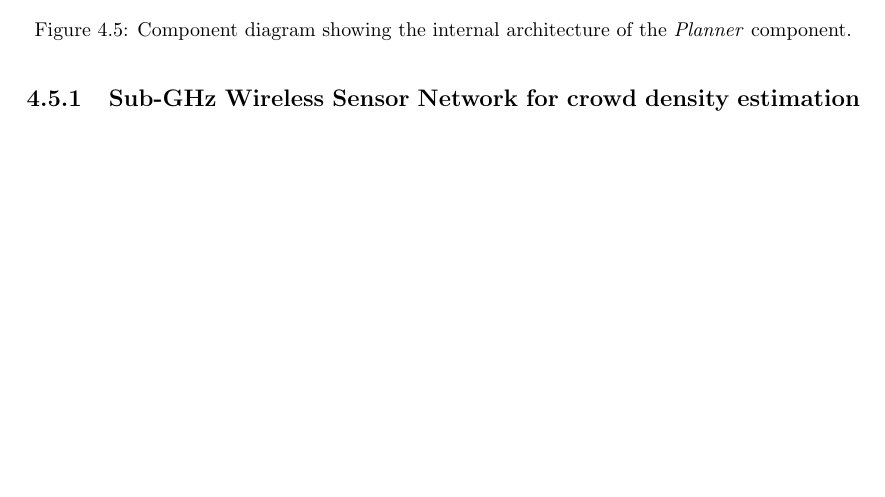
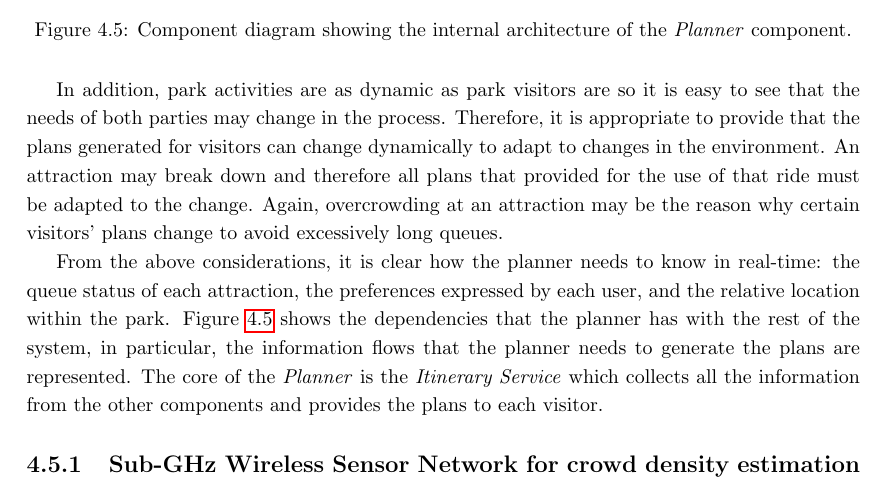
Before and after one commit to ICPS-MicroCity/amusement-park-analysis, a LaTeX thesis (doc/icps-amusement-park-analysis.tex, which reads doc/sections/mira-03-microcity.tex): part of page 29 of 32, cut so that both start at the same text, the shorter picture padded with empty space. Compiled offline with pdfLaTeX.

Commit message:
docs: component analysis

```diff
--- a/doc/sections/mira-03-microcity.tex
+++ b/doc/sections/mira-03-microcity.tex
@@ -201,6 +201,15 @@ The difficulty in finding the best plan for each visitor lies in balancing, prim
 	\label{fig:planner-arch}
 \end{figure}
 
+In addition, park activities are as dynamic as park visitors are so it is easy to see that the needs of both parties may change in the process. Therefore, it is appropriate to provide that the plans generated for visitors can change dynamically to adapt to changes in the environment.
+An attraction may break down and therefore all plans that provided for the use of that ride must be adapted to the change.
+Again, overcrowding at an attraction may be the reason why certain visitors' plans change to avoid excessively long queues.
+
+From the above considerations, it is clear how the planner needs to know in real-time: the queue status of each attraction, the preferences expressed
+by each user, and the relative location within the park. Figure~\ref{fig:planner-arch} shows the dependencies that the planner has with the rest of
+the system, in particular, the information flows that the planner needs to generate the plans are represented.
+The core of the \textit{Planner} is the \textit{Itinerary Service} which collects all the information from the other components and provides the plans to each visitor.
+
 \subsection{Sub-GHz Wireless Sensor Network for crowd density estimation}\label{subsec:sub-ghz-wireless-sensor-network-for-crowd-density-estimation}
 In our context, crowd density estimation could be advantageous to redirect visitors toward less crowded places within the park.
 The classic approach to obtaining this information is to make use of an optical camera-based system but the accuracy of these systems can be
```
